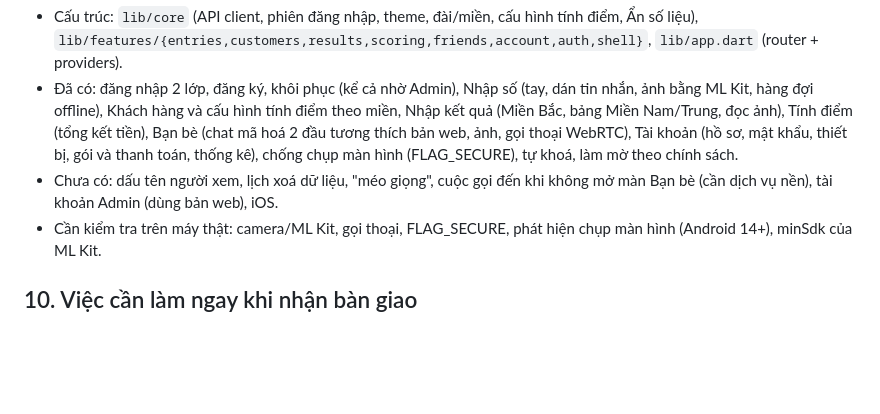
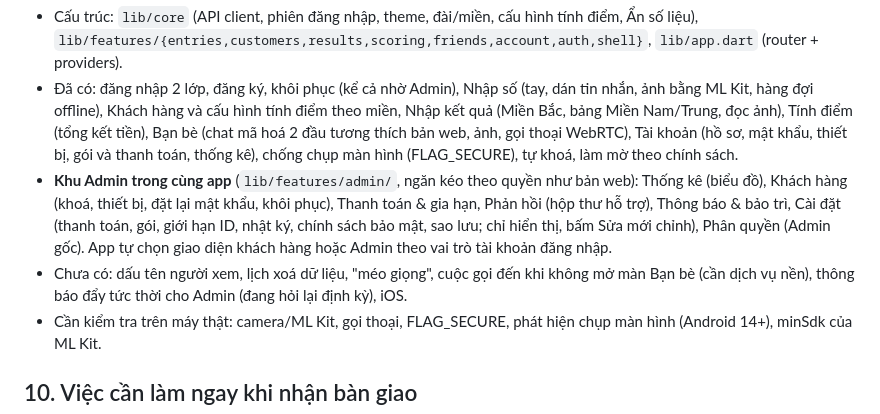
Before and after one commit to ALODEV-CO-LTD/xs-maxmin, a Markdown page: docs/BAN_GIAO.md, the part around the change. GitHub-like rendering; blank space fills up the shorter version.

Commit message:
BAN_GIAO.md: ghi khu Admin của app Android
Co-Authored-By: Claude Sonnet 5.5 <noreply@anthropic.com>

```diff
--- a/docs/BAN_GIAO.md
+++ b/docs/BAN_GIAO.md
@@ -192,7 +192,8 @@ Bản app khách hàng cho Android, dùng chung API với bản web. Chạy: `cd
 
 - Cấu trúc: `lib/core` (API client, phiên đăng nhập, theme, đài/miền, cấu hình tính điểm, Ẩn số liệu), `lib/features/{entries,customers,results,scoring,friends,account,auth,shell}`, `lib/app.dart` (router + providers).
 - Đã có: đăng nhập 2 lớp, đăng ký, khôi phục (kể cả nhờ Admin), Nhập số (tay, dán tin nhắn, ảnh bằng ML Kit, hàng đợi offline), Khách hàng và cấu hình tính điểm theo miền, Nhập kết quả (Miền Bắc, bảng Miền Nam/Trung, đọc ảnh), Tính điểm (tổng kết tiền), Bạn bè (chat mã hoá 2 đầu tương thích bản web, ảnh, gọi thoại WebRTC), Tài khoản (hồ sơ, mật khẩu, thiết bị, gói và thanh toán, thống kê), chống chụp màn hình (FLAG_SECURE), tự khoá, làm mờ theo chính sách.
-- Chưa có: dấu tên người xem, lịch xoá dữ liệu, "méo giọng", cuộc gọi đến khi không mở màn Bạn bè (cần dịch vụ nền), tài khoản Admin (dùng bản web), iOS.
+- **Khu Admin trong cùng app** (`lib/features/admin/`, ngăn kéo theo quyền như bản web): Thống kê (biểu đồ), Khách hàng (khoá, thiết bị, đặt lại mật khẩu, khôi phục), Thanh toán & gia hạn, Phản hồi (hộp thư hỗ trợ), Thông báo & bảo trì, Cài đặt (thanh toán, gói, giới hạn ID, nhật ký, chính sách bảo mật, sao lưu; chỉ hiển thị, bấm Sửa mới chỉnh), Phân quyền (Admin gốc). App tự chọn giao diện khách hàng hoặc Admin theo vai trò tài khoản đăng nhập.
+- Chưa có: dấu tên người xem, lịch xoá dữ liệu, "méo giọng", cuộc gọi đến khi không mở màn Bạn bè (cần dịch vụ nền), thông báo đẩy tức thời cho Admin (đang hỏi lại định kỳ), iOS.
 - Cần kiểm tra trên máy thật: camera/ML Kit, gọi thoại, FLAG_SECURE, phát hiện chụp màn hình (Android 14+), minSdk của ML Kit.
 
 ## 10. Việc cần làm ngay khi nhận bàn giao
```
